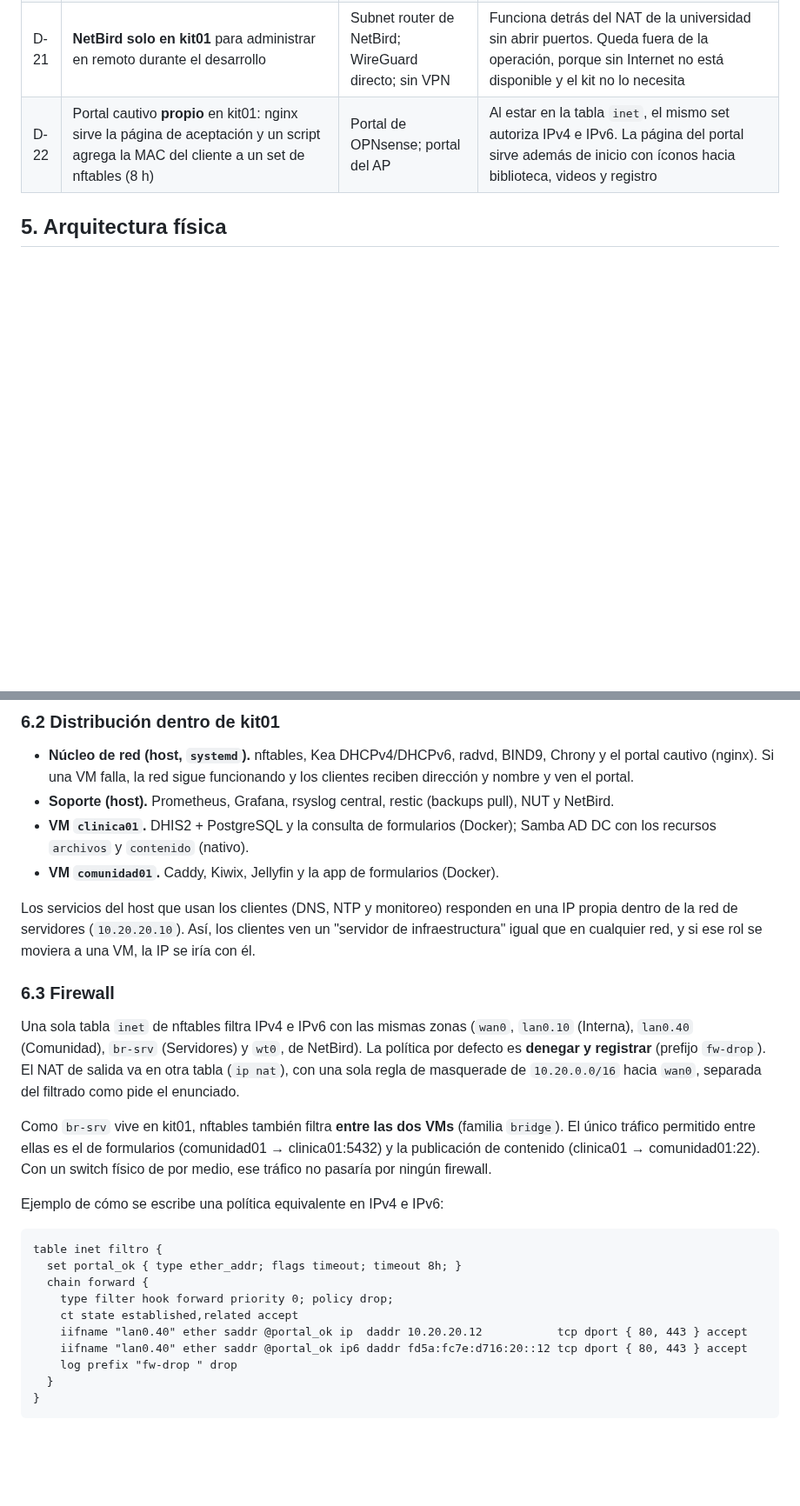
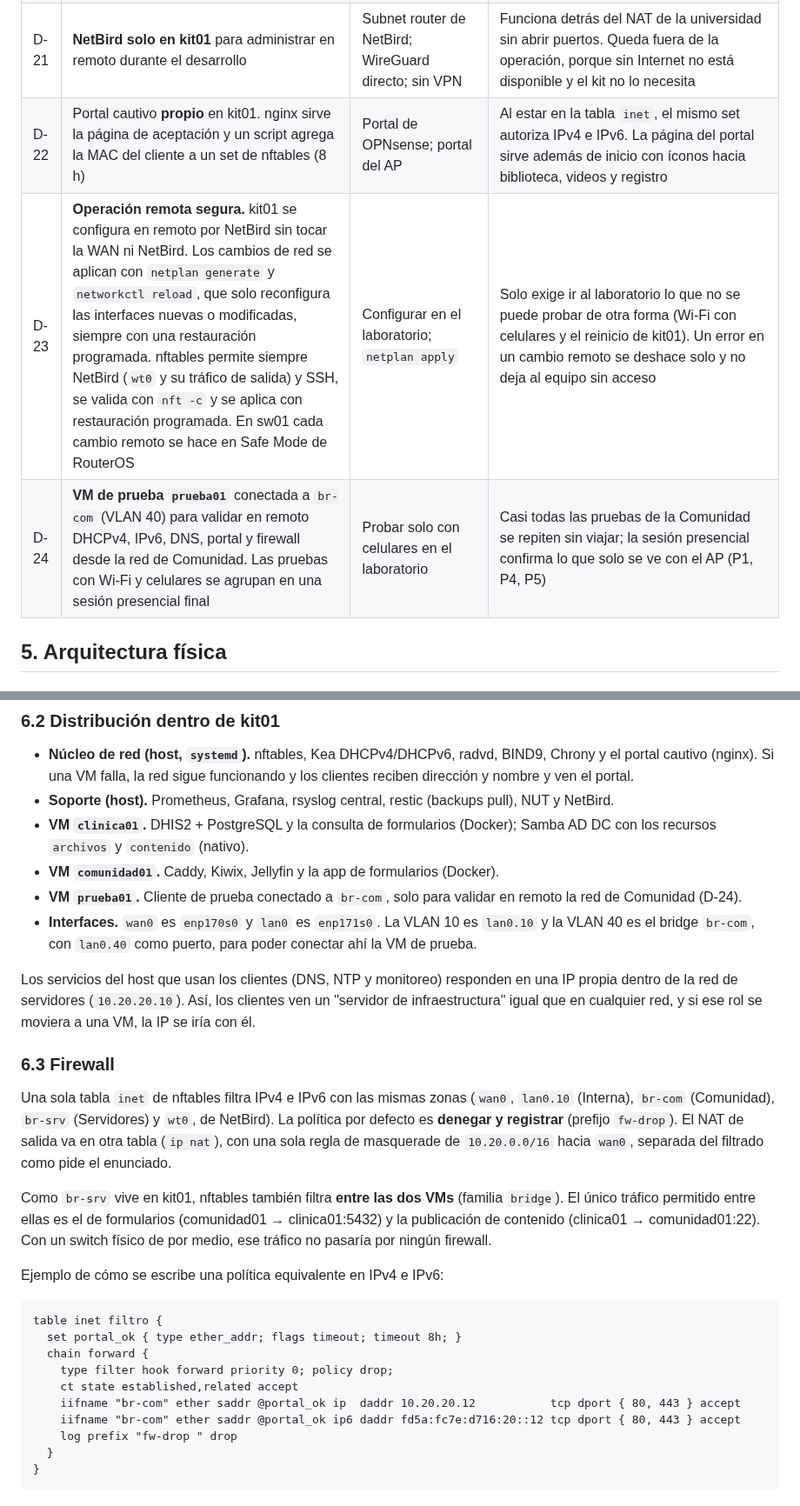
Before and after one commit to kitsalud-movil-plats1/docs, a Markdown page: arquitectura/00-punto-de-partida.md, 2 parts joined by grey strips. Shown at 87% size. Drawn GitHub-style; blank space fills up the shorter version.

```diff
--- a/arquitectura/00-punto-de-partida.md
+++ b/arquitectura/00-punto-de-partida.md
@@ -122,7 +122,9 @@ El criterio que guía el diseño es el del enunciado, que pide construir una pla
 | D-19 | **Dos VMs separadas por público**. `clinica01` (datos sensibles) y `comunidad01` (lo que ve la comunidad). Se encienden según la misión | Cinco VMs con una IP por rol; todo en el host | Un compromiso de la biblioteca pública no alcanza los datos de pacientes. Cada VM se apaga o se mueve a una laptop sin tocar la otra |
 | D-20 | IPv6 en clientes con **SLAAC + DHCPv6 stateless** (M=0, O=1), **sin RDNSS**. `fe80::1` en cada interfaz interna de kit01 | SLAAC + RDNSS; DHCPv6 stateful | Una sola pareja de mecanismos en todo el kit. DHCPv6 queda demostrado y la ruta por defecto IPv6 es predecible |
 | D-21 | **NetBird solo en kit01** para administrar en remoto durante el desarrollo | Subnet router de NetBird; WireGuard directo; sin VPN | Funciona detrás del NAT de la universidad sin abrir puertos. Queda fuera de la operación, porque sin Internet no está disponible y el kit no lo necesita |
-| D-22 | Portal cautivo **propio** en kit01: nginx sirve la página de aceptación y un script agrega la MAC del cliente a un set de nftables (8 h) | Portal de OPNsense; portal del AP | Al estar en la tabla `inet`, el mismo set autoriza IPv4 e IPv6. La página del portal sirve además de inicio con íconos hacia biblioteca, videos y registro |
+| D-22 | Portal cautivo **propio** en kit01. nginx sirve la página de aceptación y un script agrega la MAC del cliente a un set de nftables (8 h) | Portal de OPNsense; portal del AP | Al estar en la tabla `inet`, el mismo set autoriza IPv4 e IPv6. La página del portal sirve además de inicio con íconos hacia biblioteca, videos y registro |
+| D-23 | **Operación remota segura.** kit01 se configura en remoto por NetBird sin tocar la WAN ni NetBird. Los cambios de red se aplican con `netplan generate` y `networkctl reload`, que solo reconfigura las interfaces nuevas o modificadas, siempre con una restauración programada. nftables permite siempre NetBird (`wt0` y su tráfico de salida) y SSH, se valida con `nft -c` y se aplica con restauración programada. En sw01 cada cambio remoto se hace en Safe Mode de RouterOS | Configurar en el laboratorio; `netplan apply` | Solo exige ir al laboratorio lo que no se puede probar de otra forma (Wi-Fi con celulares y el reinicio de kit01). Un error en un cambio remoto se deshace solo y no deja al equipo sin acceso |
+| D-24 | **VM de prueba `prueba01`** conectada a `br-com` (VLAN 40) para validar en remoto DHCPv4, IPv6, DNS, portal y firewall desde la red de Comunidad. Las pruebas con Wi-Fi y celulares se agrupan en una sesión presencial final | Probar solo con celulares en el laboratorio | Casi todas las pruebas de la Comunidad se repiten sin viajar; la sesión presencial confirma lo que solo se ve con el AP (P1, P4, P5) |
 
 ## 5. Arquitectura física
 
@@ -207,12 +209,14 @@ kit01 es el `.1` (y `fe80::1`) de las tres redes internas, así que **todo el tr
 - **Soporte (host).** Prometheus, Grafana, rsyslog central, restic (backups pull), NUT y NetBird.
 - **VM `clinica01`.** DHIS2 + PostgreSQL y la consulta de formularios (Docker); Samba AD DC con los recursos `archivos` y `contenido` (nativo).
 - **VM `comunidad01`.** Caddy, Kiwix, Jellyfin y la app de formularios (Docker).
+- **VM `prueba01`.** Cliente de prueba conectado a `br-com`, solo para validar en remoto la red de Comunidad (D-24).
+- **Interfaces.** `wan0` es `enp170s0` y `lan0` es `enp171s0`. La VLAN 10 es `lan0.10` y la VLAN 40 es el bridge `br-com`, con `lan0.40` como puerto, para poder conectar ahí la VM de prueba.
 
 Los servicios del host que usan los clientes (DNS, NTP y monitoreo) responden en una IP propia dentro de la red de servidores (`10.20.20.10`). Así, los clientes ven un "servidor de infraestructura" igual que en cualquier red, y si ese rol se moviera a una VM, la IP se iría con él.
 
 ### 6.3 Firewall
 
-Una sola tabla `inet` de nftables filtra IPv4 e IPv6 con las mismas zonas (`wan0`, `lan0.10` (Interna), `lan0.40` (Comunidad), `br-srv` (Servidores) y `wt0`, de NetBird). La política por defecto es **denegar y registrar** (prefijo `fw-drop`). El NAT de salida va en otra tabla (`ip nat`), con una sola regla de masquerade de `10.20.0.0/16` hacia `wan0`, separada del filtrado como pide el enunciado.
+Una sola tabla `inet` de nftables filtra IPv4 e IPv6 con las mismas zonas (`wan0`, `lan0.10` (Interna), `br-com` (Comunidad), `br-srv` (Servidores) y `wt0`, de NetBird). La política por defecto es **denegar y registrar** (prefijo `fw-drop`). El NAT de salida va en otra tabla (`ip nat`), con una sola regla de masquerade de `10.20.0.0/16` hacia `wan0`, separada del filtrado como pide el enunciado.
 
 Como `br-srv` vive en kit01, nftables también filtra **entre las dos VMs** (familia `bridge`). El único tráfico permitido entre ellas es el de formularios (comunidad01 → clinica01:5432) y la publicación de contenido (clinica01 → comunidad01:22). Con un switch físico de por medio, ese tráfico no pasaría por ningún firewall.
 
@@ -224,8 +228,8 @@ table inet filtro {
   chain forward {
     type filter hook forward priority 0; policy drop;
     ct state established,related accept
-    iifname "lan0.40" ether saddr @portal_ok ip  daddr 10.20.20.12           tcp dport { 80, 443 } accept
-    iifname "lan0.40" ether saddr @portal_ok ip6 daddr fd5a:fc7e:d716:20::12 tcp dport { 80, 443 } accept
+    iifname "br-com" ether saddr @portal_ok ip  daddr 10.20.20.12           tcp dport { 80, 443 } accept
+    iifname "br-com" ether saddr @portal_ok ip6 daddr fd5a:fc7e:d716:20::12 tcp dport { 80, 443 } accept
     log prefix "fw-drop " drop
   }
 }
```
Also changed, not shown: other parts of arquitectura/00-punto-de-partida.md (+15 -11 lines), diagramas/diagrama-logico.png, 2 other files.
